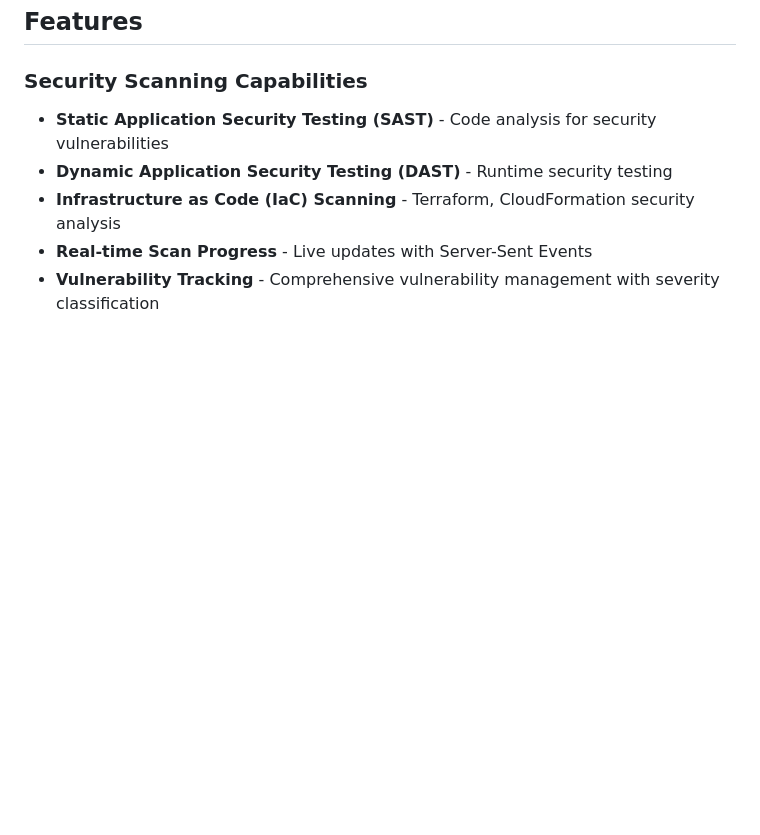
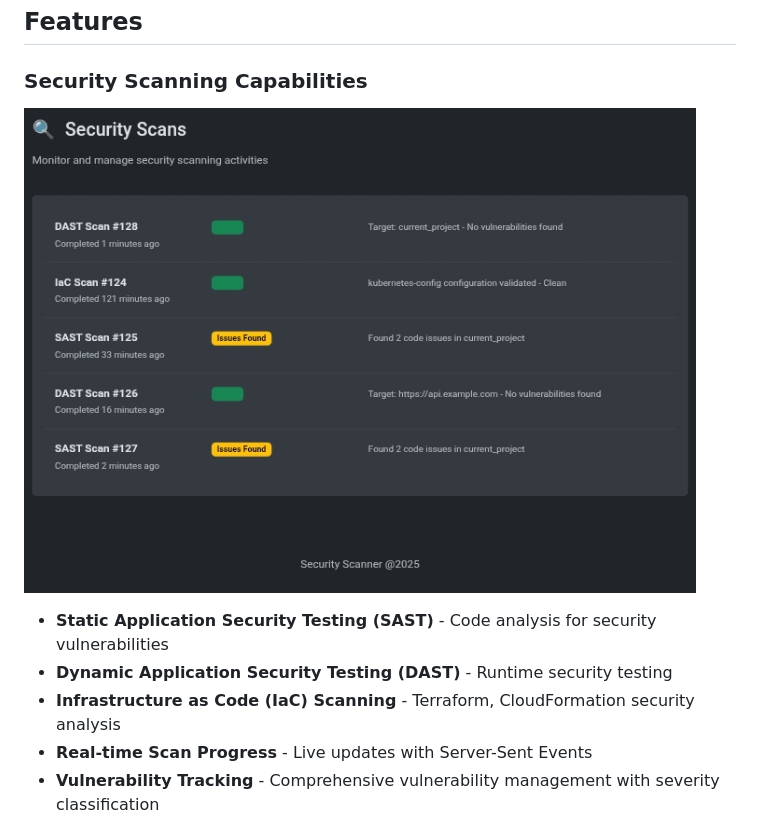
Before and after one commit to Reaishma/Security-scanner, a Markdown page: README.md, the part around the change. Rendered like a GitHub page; blank space fills up the shorter version.

```diff
--- a/README.md
+++ b/README.md
@@ -40,6 +40,9 @@ A comprehensive Flask-based security scanning web application with real-time sec
 ## Features
 
 ### Security Scanning Capabilities
+
+![security scanning](https://github.com/Reaishma/Security-scanner/blob/main/Screenshot_20250904-111637_1.jpg)
+
 - **Static Application Security Testing (SAST)** - Code analysis for security vulnerabilities
 - **Dynamic Application Security Testing (DAST)** - Runtime security testing
 - **Infrastructure as Code (IaC) Scanning** - Terraform, CloudFormation security analysis
```
